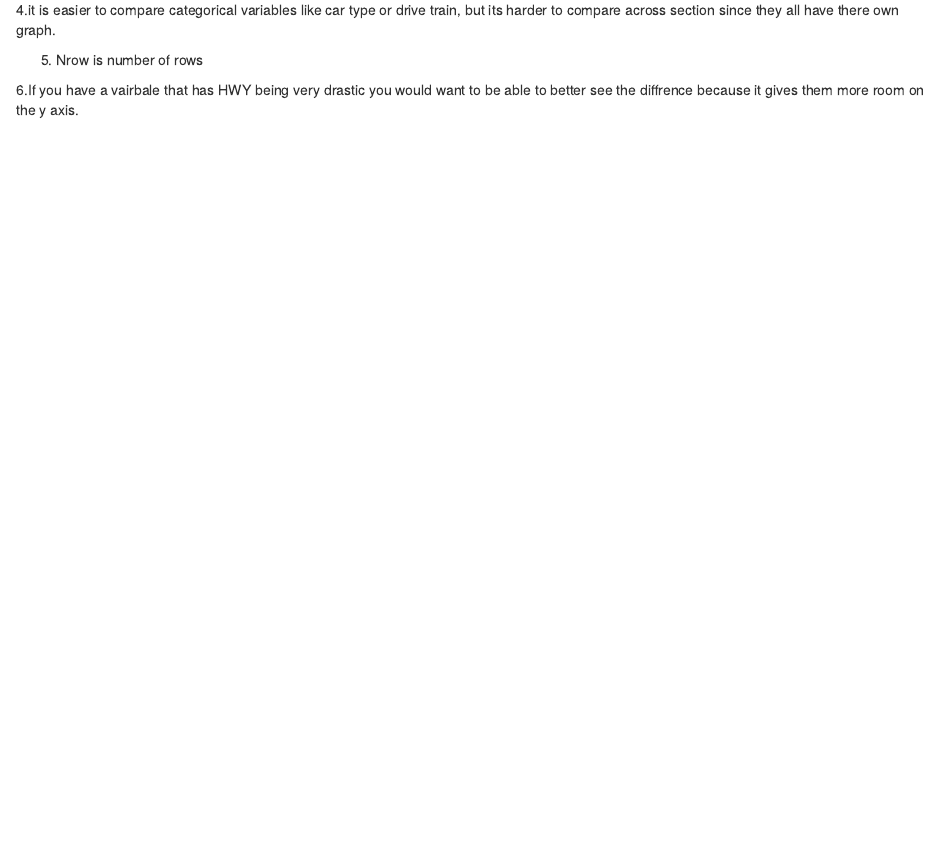
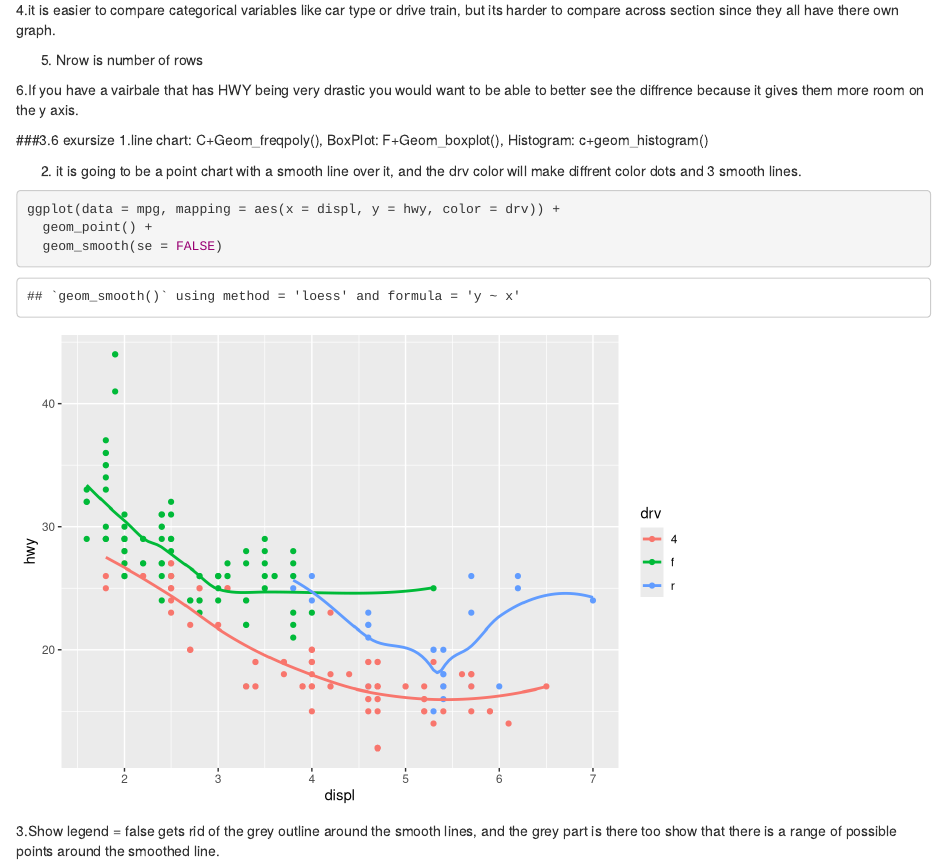
Before and after one commit to OwenBonneau/Owen-Data-Sceince, an R Markdown document (Car-MPG.Rmd): the page in a window 1100 px wide, from 6630 px down. Rendered offline with R 4.5, knitr and Pandoc, with nearby package versions.

Commit message:
getting go

````diff
--- a/Car-MPG.Rmd
+++ b/Car-MPG.Rmd
@@ -94,3 +94,16 @@ ggplot(data = mpg) +
 5. Nrow is number of rows
 
 6.If you have a vairbale that has HWY being very drastic you would want to be able to better see the diffrence because it gives them more room on the y axis.
+
+
+###3.6 exursize
+1.line chart: C+Geom_freqpoly(), BoxPlot:  F+Geom_boxplot(),  Histogram: c+geom_histogram()
+
+2. it is going to be a point chart with a smooth line over it, and the drv color will make diffrent color dots and 3 smooth lines.
+
+```{r 3.6.2}
+ggplot(data = mpg, mapping = aes(x = displ, y = hwy, color = drv)) +
+  geom_point() +
+  geom_smooth(se = FALSE)
+```
+3.Show legend = false gets rid of the grey outline around the smooth lines, and the grey part is there too show that there is a range of possible points around the smoothed line.
````
